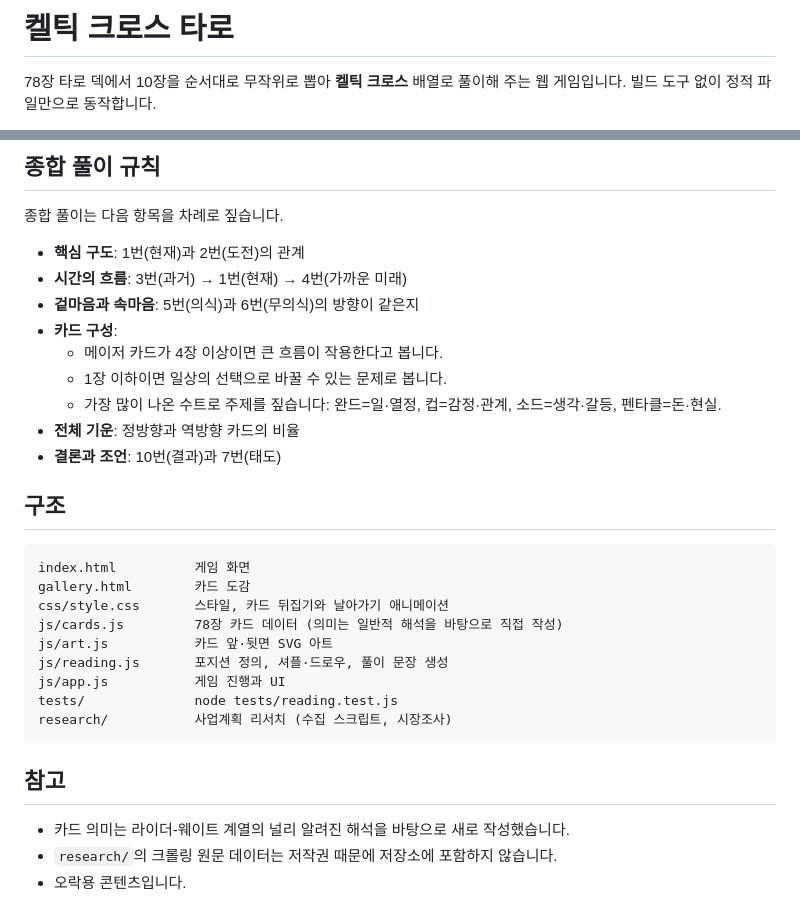
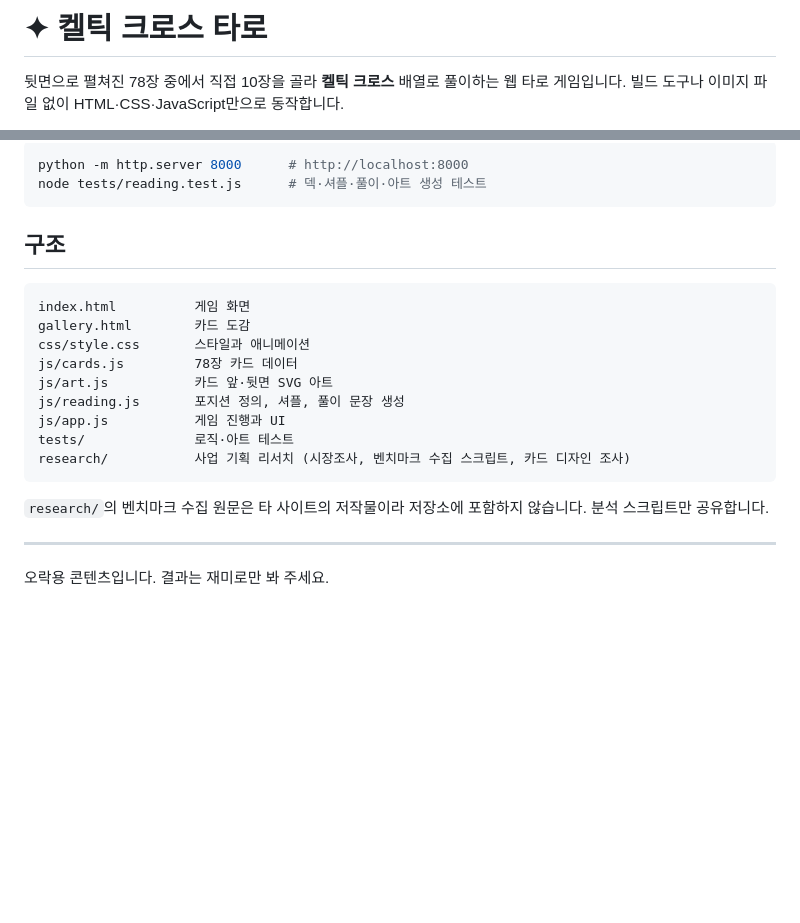
Before and after one commit to Jeongmin-lee123/celtic-cross-tarot, a Markdown page: README.md, 2 parts joined by grey strips. GitHub-like rendering; blank space fills up the shorter version.

````diff
--- a/README.md
+++ b/README.md
@@ -1,5 +1,5 @@
-# 켈틱 크로스 타로
+# ✦ 켈틱 크로스 타로
 
-78장 타로 덱에서 10장을 순서대로 무작위로 뽑아 **켈틱 크로스** 배열로 풀이해 주는 웹 게임입니다.
-빌드 도구 없이 정적 파일만으로 동작합니다.
+뒷면으로 펼쳐진 78장 중에서 직접 10장을 골라 **켈틱 크로스** 배열로 풀이하는 웹 타로 게임입니다.
+빌드 도구나 이미지 파일 없이 HTML·CSS·JavaScript만으로 동작합니다.
 
@@ -52,34 +80,25 @@ python -m http.server 8000   # http://localhost:8000
 
-## 종합 풀이 규칙
-
-종합 풀이는 다음 항목을 차례로 짚습니다.
-
-- **핵심 구도**: 1번(현재)과 2번(도전)의 관계
-- **시간의 흐름**: 3번(과거) → 1번(현재) → 4번(가까운 미래)
-- **겉마음과 속마음**: 5번(의식)과 6번(무의식)의 방향이 같은지
-- **카드 구성**:
-  - 메이저 카드가 4장 이상이면 큰 흐름이 작용한다고 봅니다.
-  - 1장 이하이면 일상의 선택으로 바꿀 수 있는 문제로 봅니다.
-  - 가장 많이 나온 수트로 주제를 짚습니다: 완드=일·열정, 컵=감정·관계, 소드=생각·갈등, 펜타클=돈·현실.
-- **전체 기운**: 정방향과 역방향 카드의 비율
-- **결론과 조언**: 10번(결과)과 7번(태도)
+```bash
+python -m http.server 8000      # http://localhost:8000
+node tests/reading.test.js      # 덱·셔플·풀이·아트 생성 테스트
+```
 
 ## 구조
 
 ```
 index.html          게임 화면
 gallery.html        카드 도감
-css/style.css       스타일, 카드 뒤집기와 날아가기 애니메이션
-js/cards.js         78장 카드 데이터 (의미는 일반적 해석을 바탕으로 직접 작성)
+css/style.css       스타일과 애니메이션
+js/cards.js         78장 카드 데이터
 js/art.js           카드 앞·뒷면 SVG 아트
-js/reading.js       포지션 정의, 셔플·드로우, 풀이 문장 생성
+js/reading.js       포지션 정의, 셔플, 풀이 문장 생성
 js/app.js           게임 진행과 UI
-tests/              node tests/reading.test.js
-research/           사업계획 리서치 (수집 스크립트, 시장조사)
+tests/              로직·아트 테스트
+research/           사업 기획 리서치 (시장조사, 벤치마크 수집 스크립트, 카드 디자인 조사)
 ```
 
-## 참고
+`research/`의 벤치마크 수집 원문은 타 사이트의 저작물이라 저장소에 포함하지 않습니다. 분석 스크립트만 공유합니다.
 
-- 카드 의미는 라이더-웨이트 계열의 널리 알려진 해석을 바탕으로 새로 작성했습니다.
-- `research/`의 크롤링 원문 데이터는 저작권 때문에 저장소에 포함하지 않습니다.
-- 오락용 콘텐츠입니다.
+---
+
+오락용 콘텐츠입니다. 결과는 재미로만 봐 주세요.
````
Also changed, not shown: other parts of README.md (+61 -33 lines).
